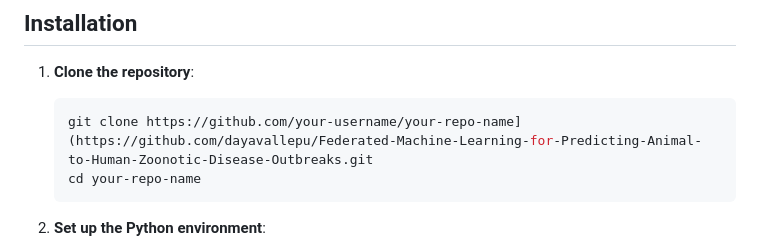
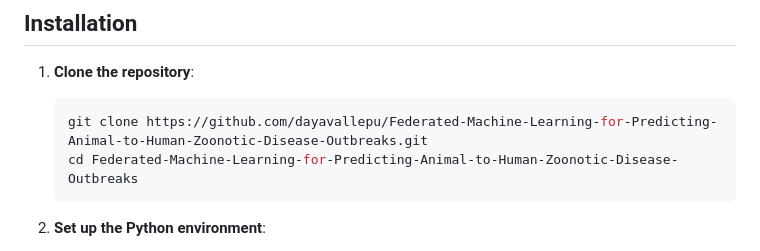
Before and after one commit to dayavallepu/Federated-Machine-Learning-for-Predicting-Animal-to-Human-Zoonotic-Disease-Outbreaks, a Markdown page: README.md, the part around the change. Drawn GitHub-style.

Commit message:
Fix repository clone command in README
Corrected the clone command and directory name in the installation instructions.

````diff
--- a/README.md
+++ b/README.md
@@ -22,8 +22,8 @@ This project implements a hybrid federated deep neural network (FDNN) combined w
 
 1. **Clone the repository**:
    ```bash
-   git clone https://github.com/your-username/your-repo-name](https://github.com/dayavallepu/Federated-Machine-Learning-for-Predicting-Animal-to-Human-Zoonotic-Disease-Outbreaks.git
-   cd your-repo-name
+   git clone https://github.com/dayavallepu/Federated-Machine-Learning-for-Predicting-Animal-to-Human-Zoonotic-Disease-Outbreaks.git
+   cd Federated-Machine-Learning-for-Predicting-Animal-to-Human-Zoonotic-Disease-Outbreaks
    ```
 
 2. **Set up the Python environment**:
````
